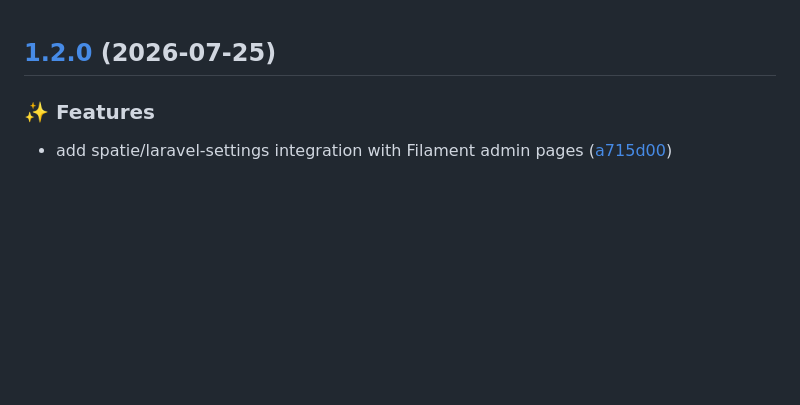
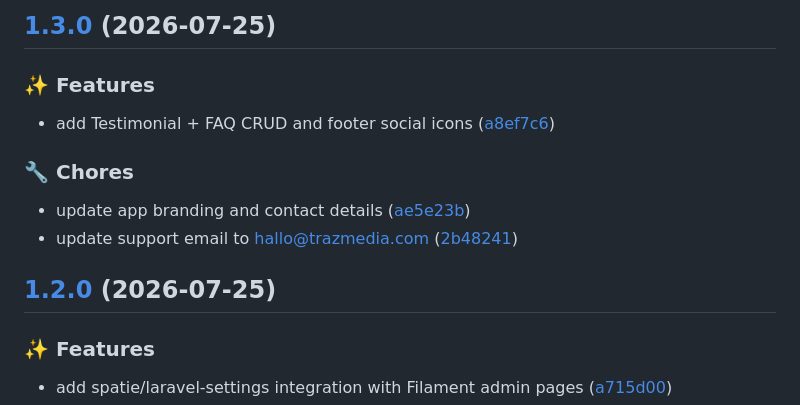
Before and after one commit to ryansutrisno/ezitour, a Markdown page: CHANGELOG.md, the part around the change. Rendered like a GitHub page; blank space fills up the shorter version.

Commit message:
chore(release): 1.3.0 [skip ci]
## [1.3.0](https://github.com/ryansutrisno/ezitour/compare/v1.2.0...v1.3.0) (2026-07-25)

### ✨ Features

* add Testimonial + FAQ CRUD and footer social icons ([a8ef7c6](https://github.com/ryansutrisno/ezitour/commit/a8ef7c6464e6bdd759a7e7b01521f1cbb64f09d6))

### 🔧 Chores

* update app branding and contact details ([ae5e23b](https://github.com/ryansutrisno/ezitour/commit/ae5e23b6faf779009e347672ef37ca30bccf2f03))
* update support email to hallo@trazmedia.com ([2b48241](https://github.com/ryansutrisno/ezitour/commit/2b48241f9bc7c99edd864e1f97ee9609cbd6bca5))

```diff
--- a/CHANGELOG.md
+++ b/CHANGELOG.md
@@ -1,3 +1,16 @@
+## [1.3.0](https://github.com/ryansutrisno/ezitour/compare/v1.2.0...v1.3.0) (2026-07-25)
+
+
+### ✨ Features
+
+* add Testimonial + FAQ CRUD and footer social icons ([a8ef7c6](https://github.com/ryansutrisno/ezitour/commit/a8ef7c6464e6bdd759a7e7b01521f1cbb64f09d6))
+
+
+### 🔧 Chores
+
+* update app branding and contact details ([ae5e23b](https://github.com/ryansutrisno/ezitour/commit/ae5e23b6faf779009e347672ef37ca30bccf2f03))
+* update support email to hallo@trazmedia.com ([2b48241](https://github.com/ryansutrisno/ezitour/commit/2b48241f9bc7c99edd864e1f97ee9609cbd6bca5))
+
 ## [1.2.0](https://github.com/ryansutrisno/ezitour/compare/v1.1.0...v1.2.0) (2026-07-25)
 
 
```
